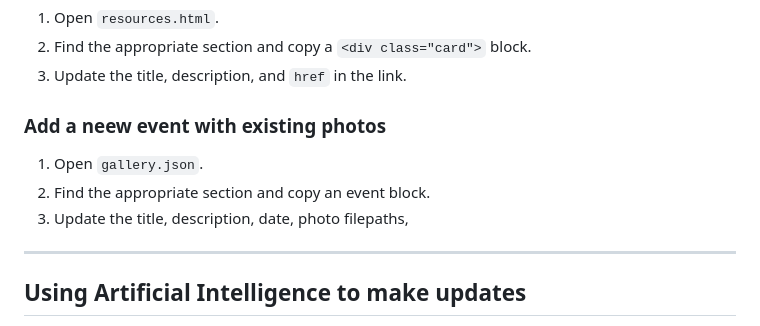
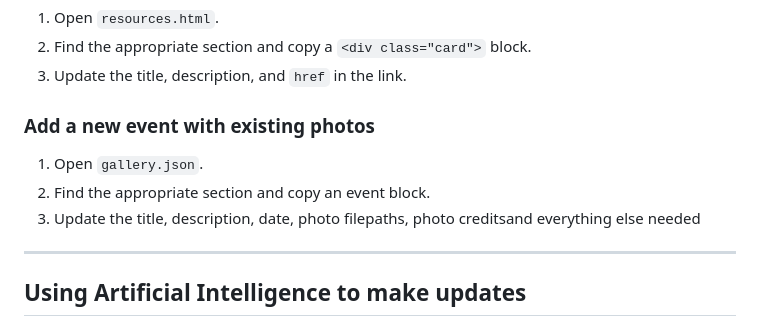
Before and after one commit to HenryZimme/andoverecon, a Markdown page: CONTRIBUTING.md, the part around the change. Drawn GitHub-style.

```diff
--- a/CONTRIBUTING.md
+++ b/CONTRIBUTING.md
@@ -65,11 +65,12 @@ To make any change: edit the relevant `.html` file, commit, and push to GitHub.
 2. Find the appropriate section and copy a `<div class="card">` block.
 3. Update the title, description, and `href` in the link.
 
-### Add a neew event with existing photos
+### Add a new event with existing photos
 
 1. Open `gallery.json`.
 2. Find the appropriate section and copy an event block.
-3. Update the title, description, date, photo filepaths,
+3. Update the title, description, date, photo filepaths, photo creditsand everything else needed
+
 ---
 
 ## Using Artificial Intelligence to make updates
```
